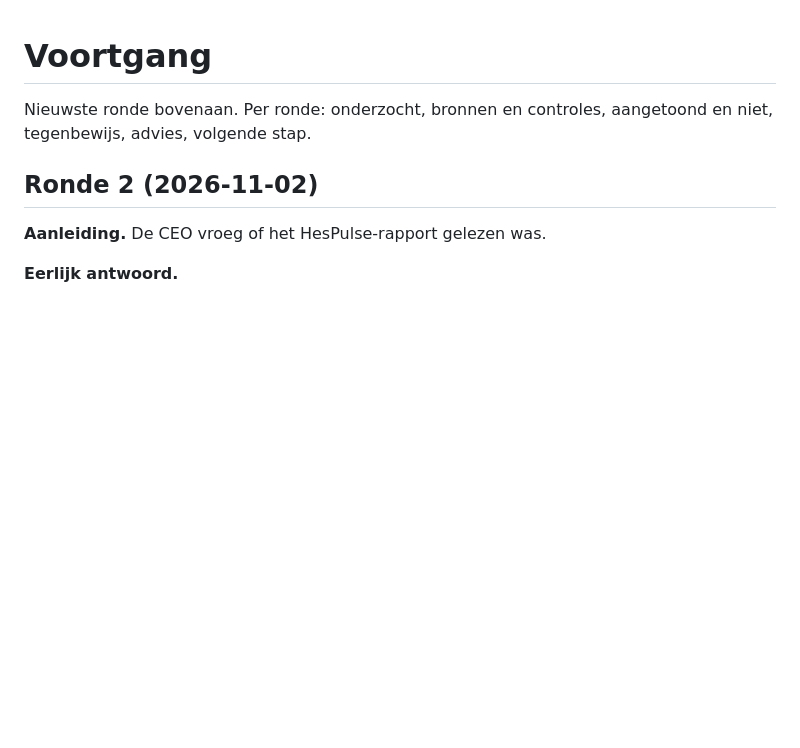
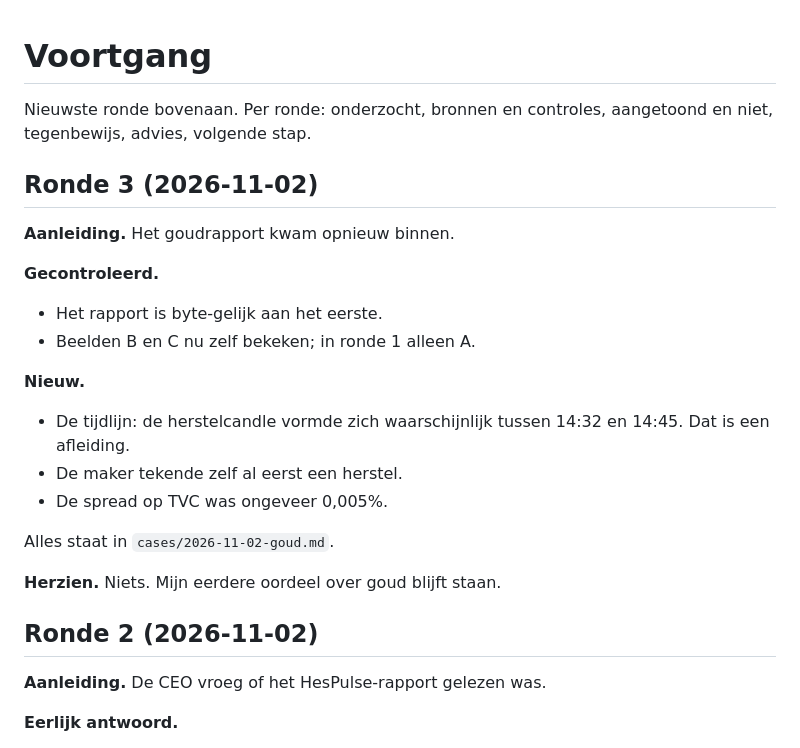
Before and after one commit to ramonhesrh-spec/Trade, a Markdown page: docs/onderzoek/voortgang.md, the part around the change. Rendered like a GitHub page; blank space fills up the shorter version.

Commit message:
Goudcase: beelden B en C zelf gecontroleerd, tijdlijn en spread vastgelegd
Co-Authored-By: Claude Opus 5.5 <noreply@anthropic.com>
Claude-Session: https://claude.ai/code/session_0158UJv9DEL4vgwAx7p4HgZG

```diff
--- a/docs/onderzoek/voortgang.md
+++ b/docs/onderzoek/voortgang.md
@@ -1,6 +1,23 @@
 # Voortgang
 
 Nieuwste ronde bovenaan. Per ronde: onderzocht, bronnen en controles, aangetoond en niet, tegenbewijs, advies, volgende stap.
+
+## Ronde 3 (2026-11-02)
+
+**Aanleiding.** Het goudrapport kwam opnieuw binnen.
+
+**Gecontroleerd.**
+- Het rapport is byte-gelijk aan het eerste.
+- Beelden B en C nu zelf bekeken; in ronde 1 alleen A.
+
+**Nieuw.**
+- De tijdlijn: de herstelcandle vormde zich waarschijnlijk tussen 14:32 en 14:45. Dat is een afleiding.
+- De maker tekende zelf al eerst een herstel.
+- De spread op TVC was ongeveer 0,005%.
+
+Alles staat in `cases/2026-11-02-goud.md`.
+
+**Herzien.** Niets. Mijn eerdere oordeel over goud blijft staan.
 
 ## Ronde 2 (2026-11-02)
 
```
Also changed, not shown: 1 other file.
